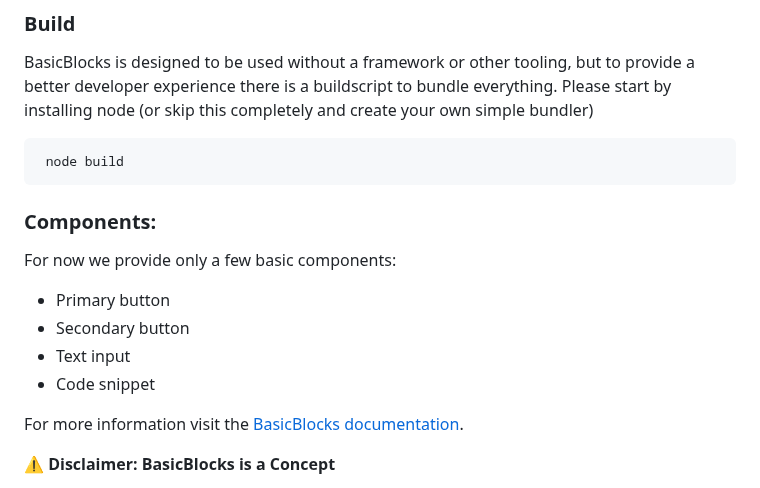
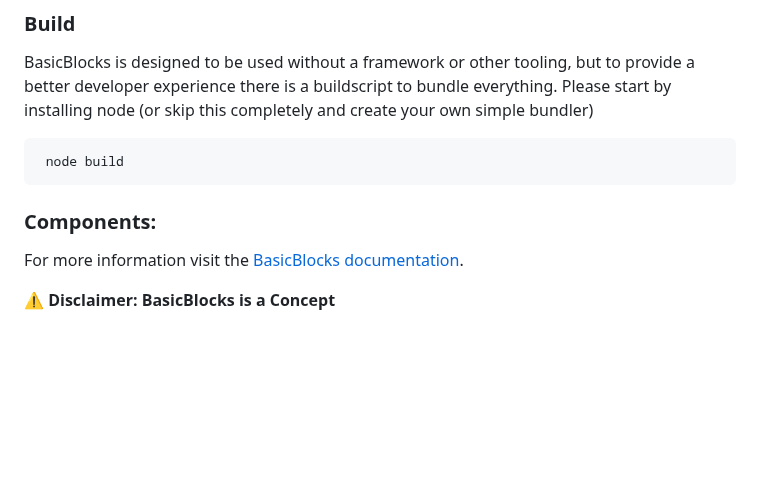
Before and after one commit to 4E-69-63-6B-20-42-6F-73/BasicBlocks, a Markdown page: README.md, the part around the change. GitHub-like rendering; blank space fills up the shorter version.

````diff
--- a/README.md
+++ b/README.md
@@ -48,12 +48,6 @@ Please start by installing node (or skip this completely and create your own sim
   ```
 
  ### Components:
- For now we provide only a few basic components:
-  - Primary button
-  - Secondary button
-  - Text input
-  - Code snippet
-
 For more information visit the [BasicBlocks documentation](https://4e-69-63-6b-20-42-6f-73.github.io/BasicBlocks/).
 
 ⚠️ **Disclaimer: BasicBlocks is a Concept**
````
